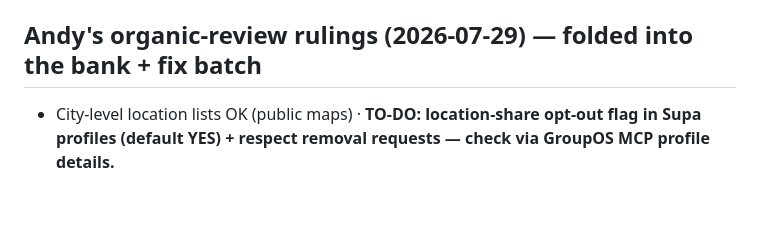
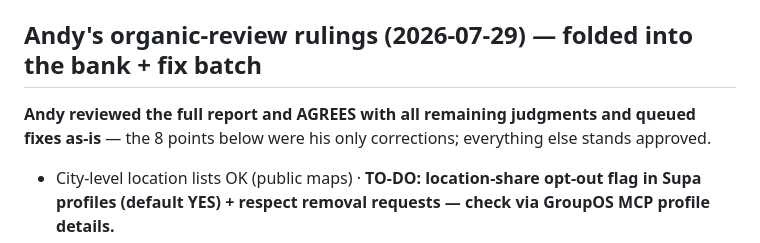
Before and after one commit to AndyVerdy/mds-community-scoreboard, a Markdown page: OLIVIA_NEXT_SESSION.md, the part around the change. GitHub-like rendering; blank space fills up the shorter version.

Commit message:
Log Andy's approval of remaining organic-review judgments + fix batch
Co-Authored-By: Claude Opus 5 <noreply@anthropic.com>

```diff
--- a/OLIVIA_NEXT_SESSION.md
+++ b/OLIVIA_NEXT_SESSION.md
@@ -14,6 +14,7 @@
 first inside each group). `SESSION_LOG.md` 2026-07-28 (PM) has the full detail of what shipped.
 
 ## Andy's organic-review rulings (2026-07-29) — folded into the bank + fix batch
+**Andy reviewed the full report and AGREES with all remaining judgments and queued fixes as-is** — the 8 points below were his only corrections; everything else stands approved.
 - City-level location lists OK (public maps) · **TO-DO: location-share opt-out flag in Supa profiles
   (default YES) + respect removal requests — check via GroupOS MCP profile details.**
 - Many matches → secondary sort by engagement score (never shown) — bank expects updated.
```
